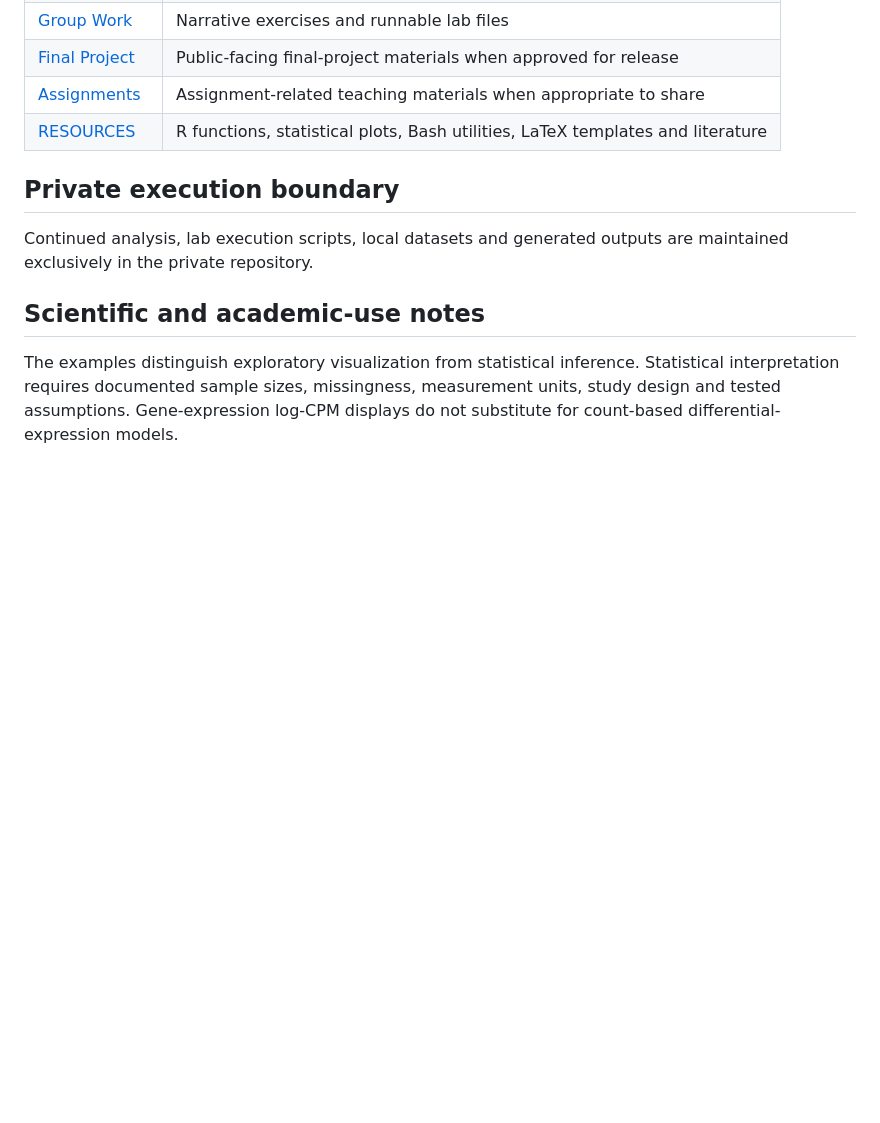
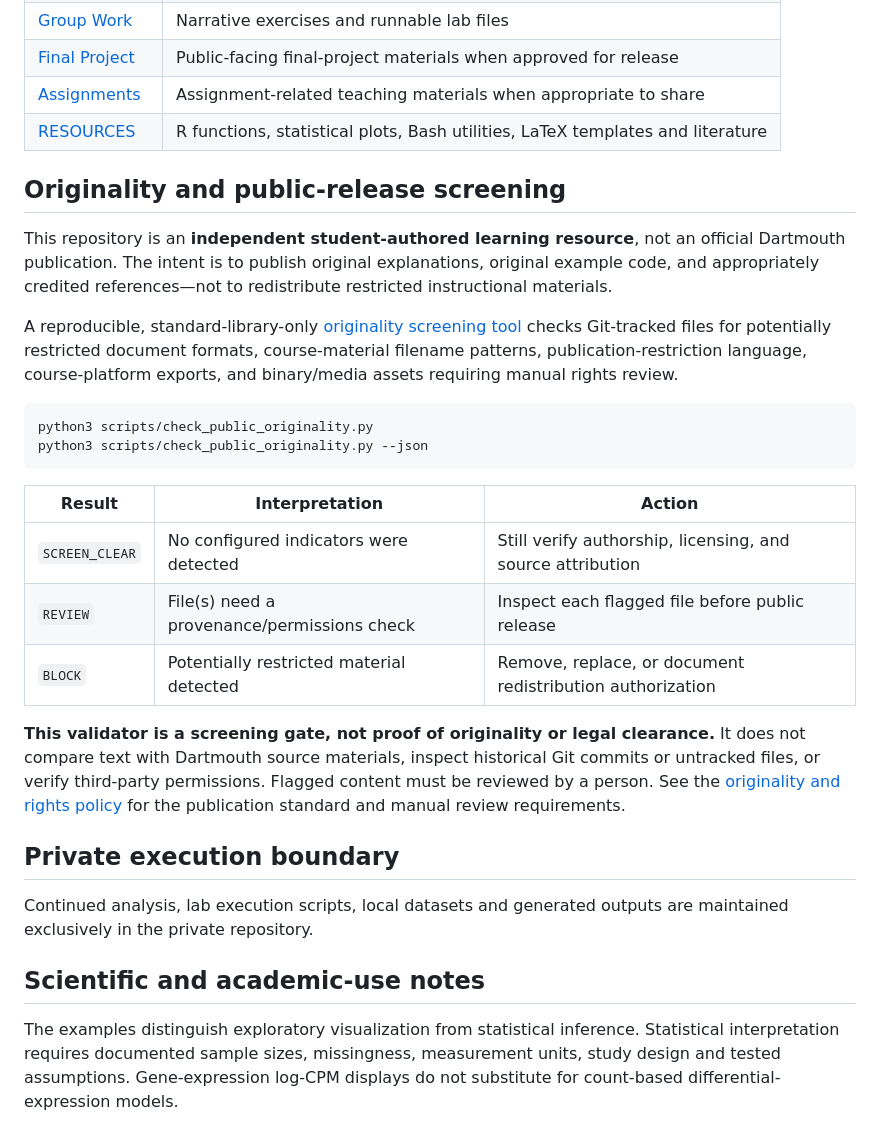
Before and after one commit to pskeffington/Dartmouth.HSE.Public, a Markdown page: README.md, the part around the change. Drawn GitHub-style; blank space fills up the shorter version.

Commit message:
docs: document originality screening validator and review limitations

````diff
--- a/README.md
+++ b/README.md
@@ -63,6 +63,25 @@ Each group walkthrough opens with session checkpoints. Use them to pause, check
 | [Assignments](05_Assignments/) | Assignment-related teaching materials when appropriate to share |
 | [RESOURCES](06_RESOURCES/) | R functions, statistical plots, Bash utilities, LaTeX templates and literature |
 
+## Originality and public-release screening
+
+This repository is an **independent student-authored learning resource**, not an official Dartmouth publication. The intent is to publish original explanations, original example code, and appropriately credited references—not to redistribute restricted instructional materials.
+
+A reproducible, standard-library-only [originality screening tool](scripts/check_public_originality.py) checks Git-tracked files for potentially restricted document formats, course-material filename patterns, publication-restriction language, course-platform exports, and binary/media assets requiring manual rights review.
+
+```bash
+python3 scripts/check_public_originality.py
+python3 scripts/check_public_originality.py --json
+```
+
+| Result | Interpretation | Action |
+| --- | --- | --- |
+| `SCREEN_CLEAR` | No configured indicators were detected | Still verify authorship, licensing, and source attribution |
+| `REVIEW` | File(s) need a provenance/permissions check | Inspect each flagged file before public release |
+| `BLOCK` | Potentially restricted material detected | Remove, replace, or document redistribution authorization |
+
+**This validator is a screening gate, not proof of originality or legal clearance.** It does not compare text with Dartmouth source materials, inspect historical Git commits or untracked files, or verify third-party permissions. Flagged content must be reviewed by a person. See the [originality and rights policy](ORIGINALITY_POLICY.md) for the publication standard and manual review requirements.
+
 ## Private execution boundary
 
 Continued analysis, lab execution scripts, local datasets and generated outputs are maintained exclusively in the private repository.
````
